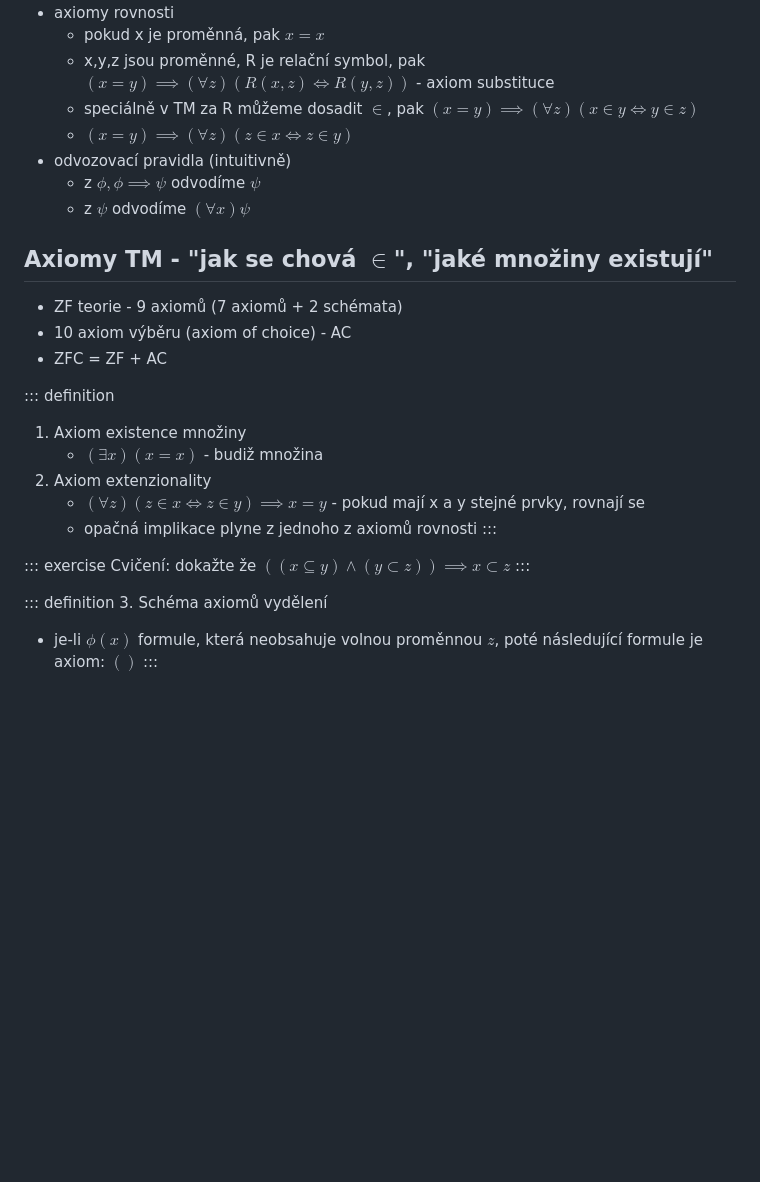
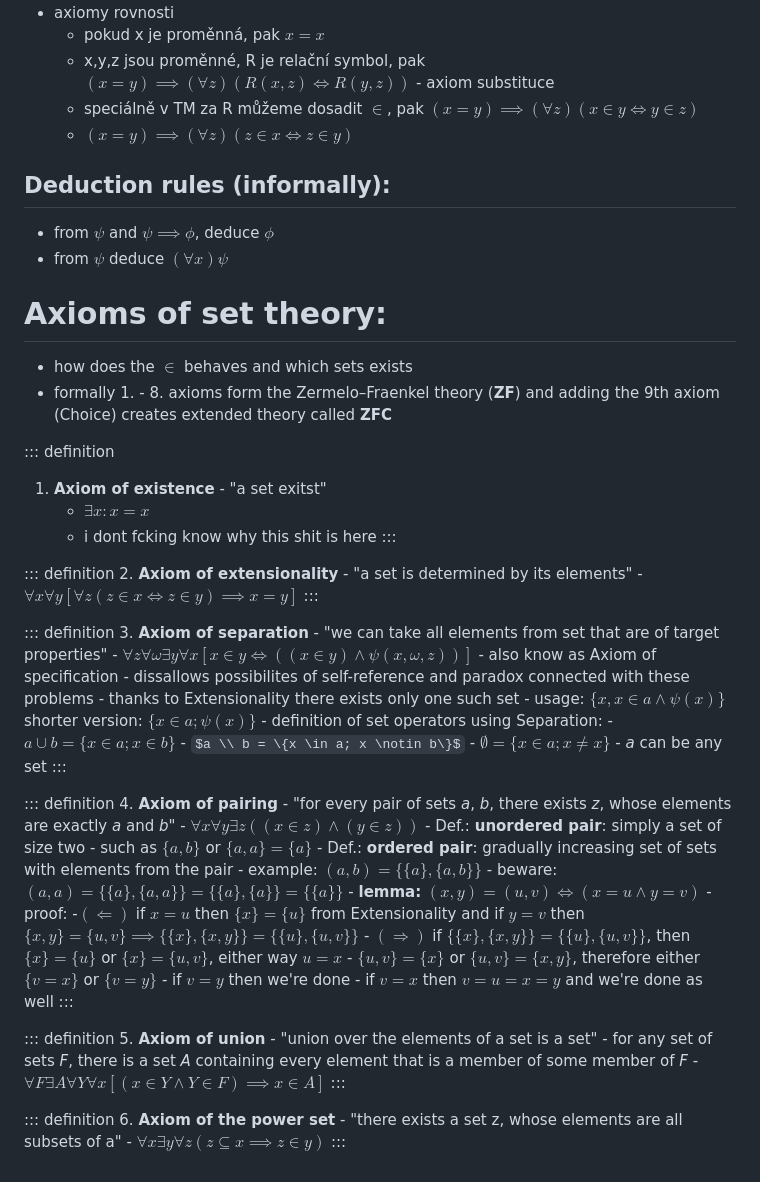
Before and after one commit to Ouolim/webpage, a Markdown page: notes/temno.md, the part around the change. Rendered like a GitHub page; some formulas as TeX source; blank space fills up the shorter version.

Commit message:
temno 2nd lecture notes

```diff
--- a/notes/temno.md
+++ b/notes/temno.md
@@ -84,28 +84,66 @@ Cvičení: napiš definici prázdné množiny
 	- x,y,z jsou proměnné, R je relační symbol, pak $(x=y) \implies (\forall z)(R(x,z)\iff R(y,z))$ - axiom substituce
 	- speciálně v TM za R můžeme dosadit $\in$, pak $(x=y) \implies (\forall z)(x\in y\iff y \in z)$
 	- $(x=y) \implies (\forall z)(z\in x\iff z \in y)$
-- odvozovací pravidla (intuitivně)
-	- z $\phi, \phi\implies\psi$ odvodíme $\psi$
-	- z $\psi$ odvodíme $(\forall x)\psi$
 
-## Axiomy TM - "jak se chová $\in$", "jaké množiny existují"
-- ZF teorie - 9 axiomů (7 axiomů + 2 schémata)
-- 10 axiom výběru (axiom of choice) - AC
-- ZFC = ZF + AC
+## Deduction rules (informally):
+
+- from $\psi$ and $\psi \implies \phi$, deduce $\phi$
+- from $\psi$ deduce $(\forall x)\psi$
+
+# Axioms of set theory:
+
+- how does the $\in$ behaves and which sets exists
+- formally 1. - 8. axioms form the Zermelo–Fraenkel theory (**ZF**) and adding the 9th axiom (Choice) creates extended theory called **ZFC**
 
 ::: definition
-1. Axiom existence množiny
-	- $(\exists x)(x=x)$ - budiž množina
-2. Axiom extenzionality
-	- $(\forall z)(z\in x\iff z\in y)\implies x=y$ - pokud mají x a y stejné prvky, rovnají se
-	- opačná implikace plyne z jednoho z axiomů rovnosti
-:::
-
-::: exercise
-Cvičení: dokažte že $((x\subseteq y)\land(y\subset z)) \implies x\subset z$
+1. **Axiom of existence** - "a set exitst"
+    - $\exists x: x = x$
+    - i dont fcking know why this shit is here
 :::
 
 ::: definition
-3. Schéma axiomů vydělení
-- je-li $\phi(x)$ formule, která neobsahuje volnou proměnnou $z$, poté následující formule je axiom: $()$
+2. **Axiom of extensionality** - "a set is determined by its elements"
+    - $\forall x \forall y [\forall z (z \in x \iff z \in y) \implies x = y ]$
 :::
+
+::: definition
+3. **Axiom of separation** - "we can take all elements from set that are of target properties"
+    - $\forall z \forall \omega \exists y \forall x [x \in y \iff ((x \in y) \land \psi(x, \omega, z))]$
+    - also know as Axiom of specification
+    - dissallows possibilites of self-reference and paradox connected with these problems
+    - thanks to Extensionality there exists only one such set
+    - usage: $\{x, x \in a \land \psi(x)\}$ shorter version: $\{x \in a; \psi(x)\}$
+    - definition of set operators using Separation:
+        - $a \cup b = \{x \in a; x \in b\}$
+        - $a \\ b = \{x \in a; x \notin b\}$
+        - $\emptyset = \{x \in a; x \neq x\}$ - *a* can be any set
+:::
+
+::: definition
+4. **Axiom of pairing** - "for every pair of sets *a*, *b*, there exists *z*, whose elements are exactly *a* and *b*"
+    - $\forall x \forall y \exists z ((x \in z) \land (y \in z))$
+    - Def.: **unordered pair**: simply a set of size two
+        - such as $\{a, b\}$ or $\{a, a\} = \{a\}$
+    - Def.: **ordered pair**: gradually increasing set of sets with elements from the pair
+        - example: $(a, b) = \{\{a\}, \{a, b\}\}$
+        - beware: $(a, a) = \{\{a\}, \{a, a\}\} = \{\{a\}, \{a\}\} = \{\{a\}\}$
+    - **lemma:** $(x, y) = (u, v) \iff (x = u \land y = v)$
+        - proof:
+            -$(\Leftarrow)$ if $x = u$ then $\{x\} = \{u\}$ from Extensionality
+                            and if $y = v$ then $\{x, y\} = \{u, v\} \implies \{\{x\}, \{x, y\}\} = \{\{u\}, \{u, v\}\}$
+            - $(\Rightarrow)$ if $\{\{x\}, \{x, y\}\} = \{\{u\}, \{u, v\}\}$, then $\{x\} = \{u\}$ or $\{x\} = \{u, v\}$, either way $u = x$
+                - $\{u, v\} = \{x\}$ or $\{u, v\} = \{x, y\}$, therefore either $\{v = x\}$ or $\{v = y\}$
+                    - if $v = y$ then we're done
+                    - if $v = x$ then $v = u = x = y$ and we're done as well
+:::
+
+::: definition
+5. **Axiom of union** - "union over the elements of a set is a set"
+    - for any set of sets *F*, there is a set *A* containing every element that is a member of some member of *F*
+    - $\forall F \exists A \forall Y \forall x [(x \in Y \land Y \in F) \implies x \in A]$
+:::
+
+::: definition
+6. **Axiom of the power set** - "there exists a set z, whose elements are all subsets of a"
+    - $\forall x \exists y \forall z (z \subseteq x \implies z \in y)$
+:::
```
